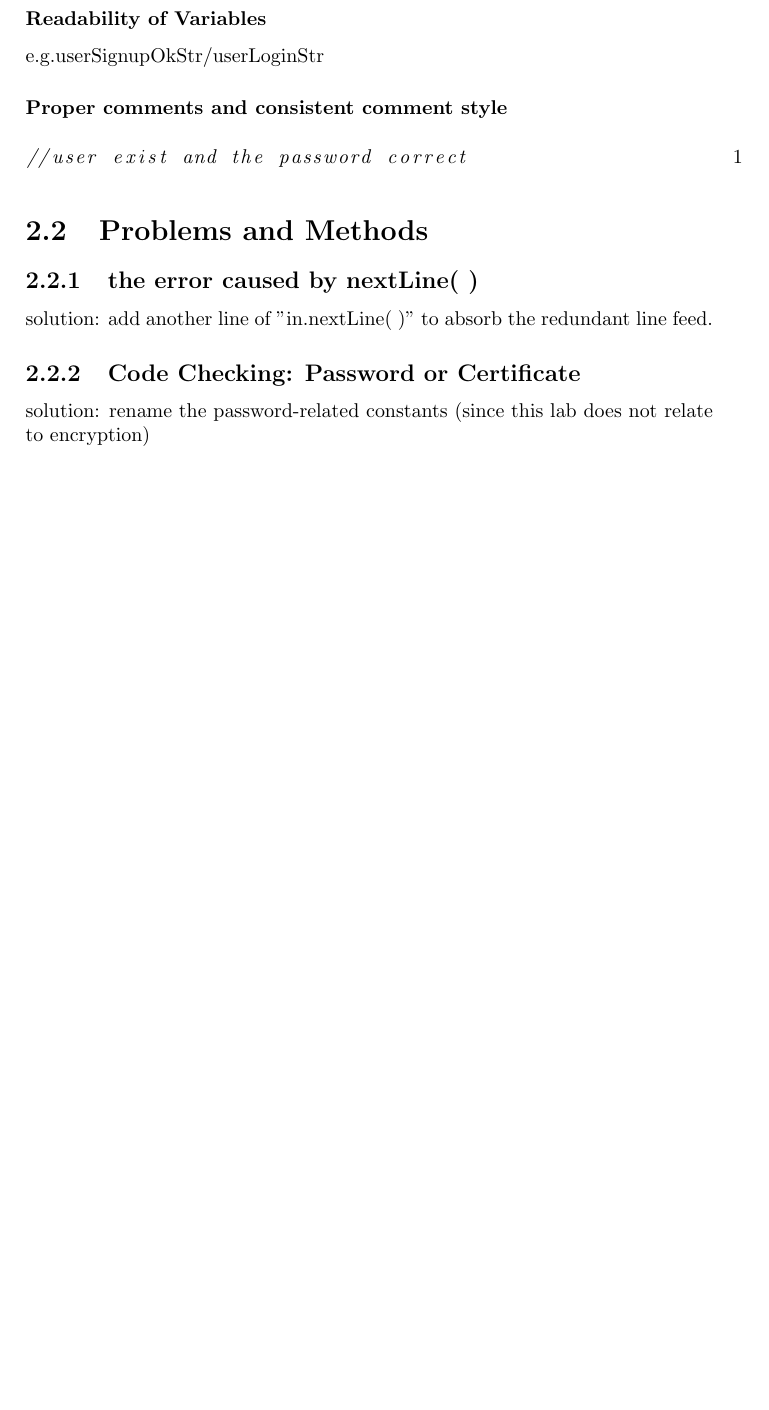
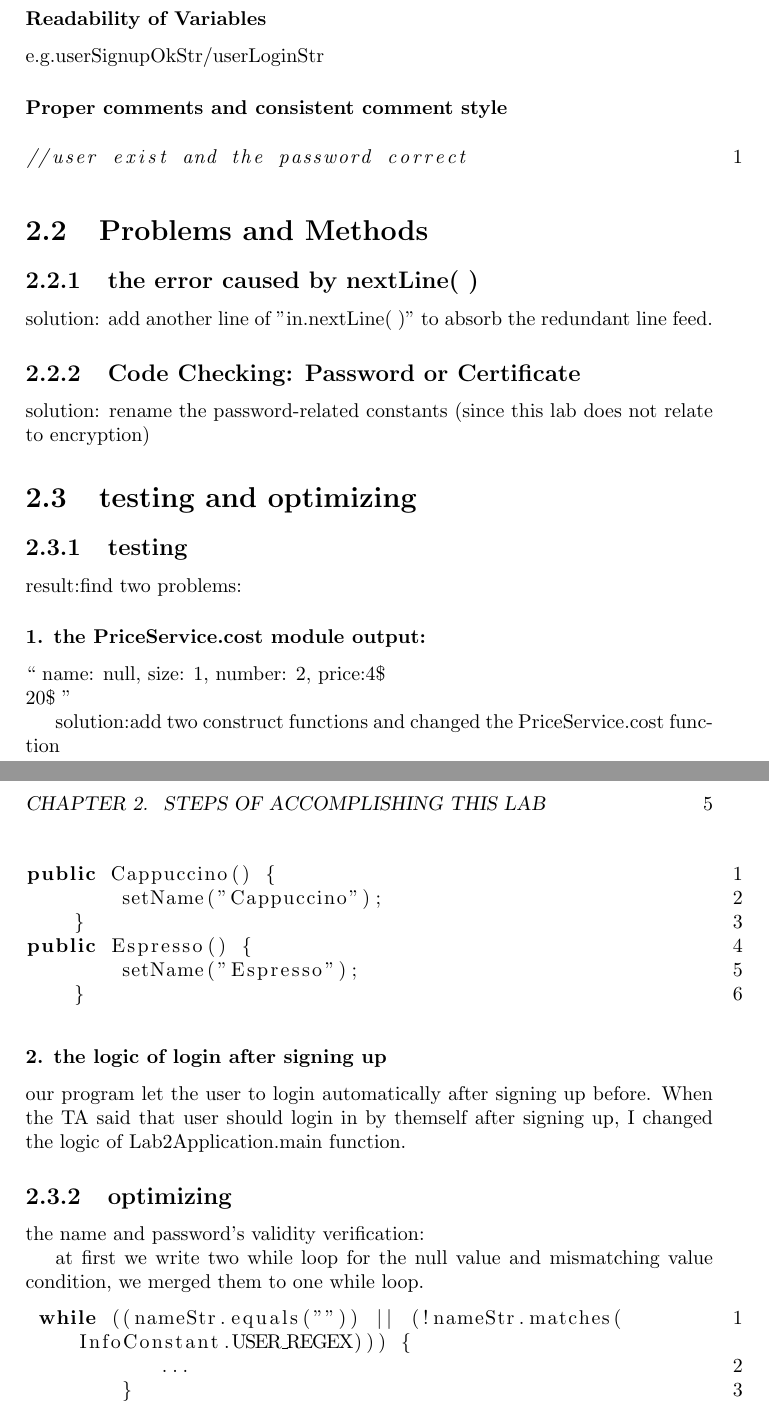
Before and after one commit to chenw23/CafeOnlineRetailingSystem_Doc_Initial, a LaTeX document (report.tex, which reads sub_steps.tex): part of page 5 of 7 before the commit and two parts of pages 5 and 6 of 8 after it, the two joined at a grey line, cut so that both start at the same text, the shorter picture padded with empty space. Compiled offline with pdfLaTeX.

Commit message:
finished the testing and optimizing part in sub_steps

```diff
--- a/sub_steps.tex
+++ b/sub_steps.tex
@@ -32,17 +32,49 @@ throw new RuntimeException(userAlreadyExistStr);
     \subsubsection{Readability of Variables}
     \par e.g.userSignupOkStr/userLoginStr
 
-
  \subsubsection{Proper comments and consistent comment style}
    \begin{lstlisting}[language=java]
 //user exist and the password correct
-\end{lstlisting}   \section{Problems and Methods}
+\end{lstlisting}
+\section{Problems and Methods}
     \subsection{the error caused by nextLine( )}
     \par solution: add another line of "in.nextLine( )" to absorb the redundant line feed.
     \subsection{Code Checking: Password or Certificate }
     \par solution: rename the password-related constants (since this lab does not relate to encryption)
 
 
+\section{testing and optimizing}
+	\subsection{testing}
+	\par result:find two problems:
+		\subsubsection{1. the PriceService.cost module output:}
+		\par `` name: null, size: 1, number: 2, price:4\$ \\ 20\$  ''
+		\par 	solution:add two construct functions and changed the PriceService.cost function
+		\par
+  \begin{lstlisting}[language=java]
+public Cappuccino() {
+        setName("Cappuccino");
+    }
+public Espresso() {
+        setName("Espresso");
+    }
+\end{lstlisting}
+		\subsubsection{2. the logic of login after signing up}
+		\par our program let the user to login automatically after signing up before. When the TA said that user should login in by themself after signing up, I changed the logic of Lab2Application.main function.
+
+	\subsection{optimizing}
+	\par the name and password's validity verification:
+	\par at first we write two while loop  for the null value and mismatching value condition, we merged them to one while loop.
+\begin{lstlisting}[language=java]
+ while ((nameStr.equals("")) || (!nameStr.matches(InfoConstant.USER_REGEX))) {
+           ...
+        }
+\end{lstlisting}
+
+
+
+
+
+
 
 
 
```
Also changed, not shown: report.tex (+1 -1 lines), sub_steps.pdf.
